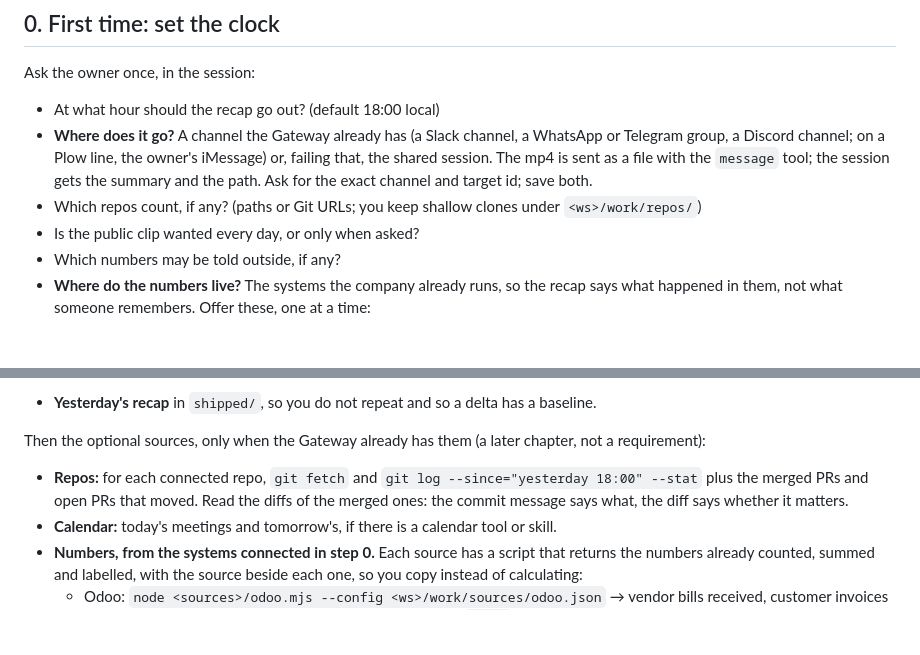
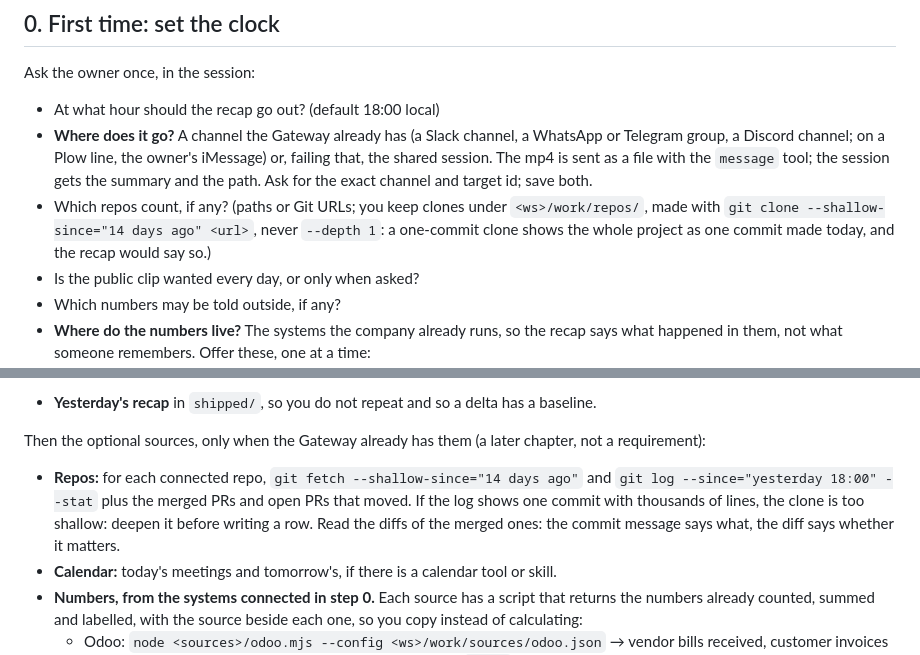
Before and after one commit to rodrigoarias12/dailyrecap, a Markdown page: skills/daily-recap/SKILL.md, 2 parts joined by grey strips. Rendered like a GitHub page; blank space fills up the shorter version.

Commit message:
daily-recap: clonar con --shallow-since, no --depth 1 (un clon de un commit hace que todo el proyecto parezca de hoy)
Co-Authored-By: Claude Fable 5.1 <noreply@anthropic.com>

```diff
--- a/skills/daily-recap/SKILL.md
+++ b/skills/daily-recap/SKILL.md
@@ -20,7 +20,9 @@ Ask the owner once, in the session:
   Telegram group, a Discord channel; on a Plow line, the owner's iMessage) or, failing
   that, the shared session. The mp4 is sent as a file with the `message` tool; the session
   gets the summary and the path. Ask for the exact channel and target id; save both.
-- Which repos count, if any? (paths or Git URLs; you keep shallow clones under `<ws>/work/repos/`)
+- Which repos count, if any? (paths or Git URLs; you keep clones under `<ws>/work/repos/`, made
+  with `git clone --shallow-since="14 days ago" <url>`, never `--depth 1`: a one-commit clone
+  shows the whole project as one commit made today, and the recap would say so.)
 - Is the public clip wanted every day, or only when asked?
 - Which numbers may be told outside, if any?
 - **Where do the numbers live?** The systems the company already runs, so the recap says
@@ -83,8 +85,10 @@ asking. So the two primary sources need nothing connected:
 Then the optional sources, only when the Gateway already has them (a later chapter, not a
 requirement):
 
-- **Repos:** for each connected repo, `git fetch` and `git log --since="yesterday 18:00"
-  --stat` plus the merged PRs and open PRs that moved. Read the diffs of the merged ones:
+- **Repos:** for each connected repo, `git fetch --shallow-since="14 days ago"` and
+  `git log --since="yesterday 18:00" --stat` plus the merged PRs and open PRs that moved. If the
+  log shows one commit with thousands of lines, the clone is too shallow: deepen it before
+  writing a row. Read the diffs of the merged ones:
   the commit message says what, the diff says whether it matters.
 - **Calendar:** today's meetings and tomorrow's, if there is a calendar tool or skill.
 - **Numbers, from the systems connected in step 0.** Each source has a script that returns
```
